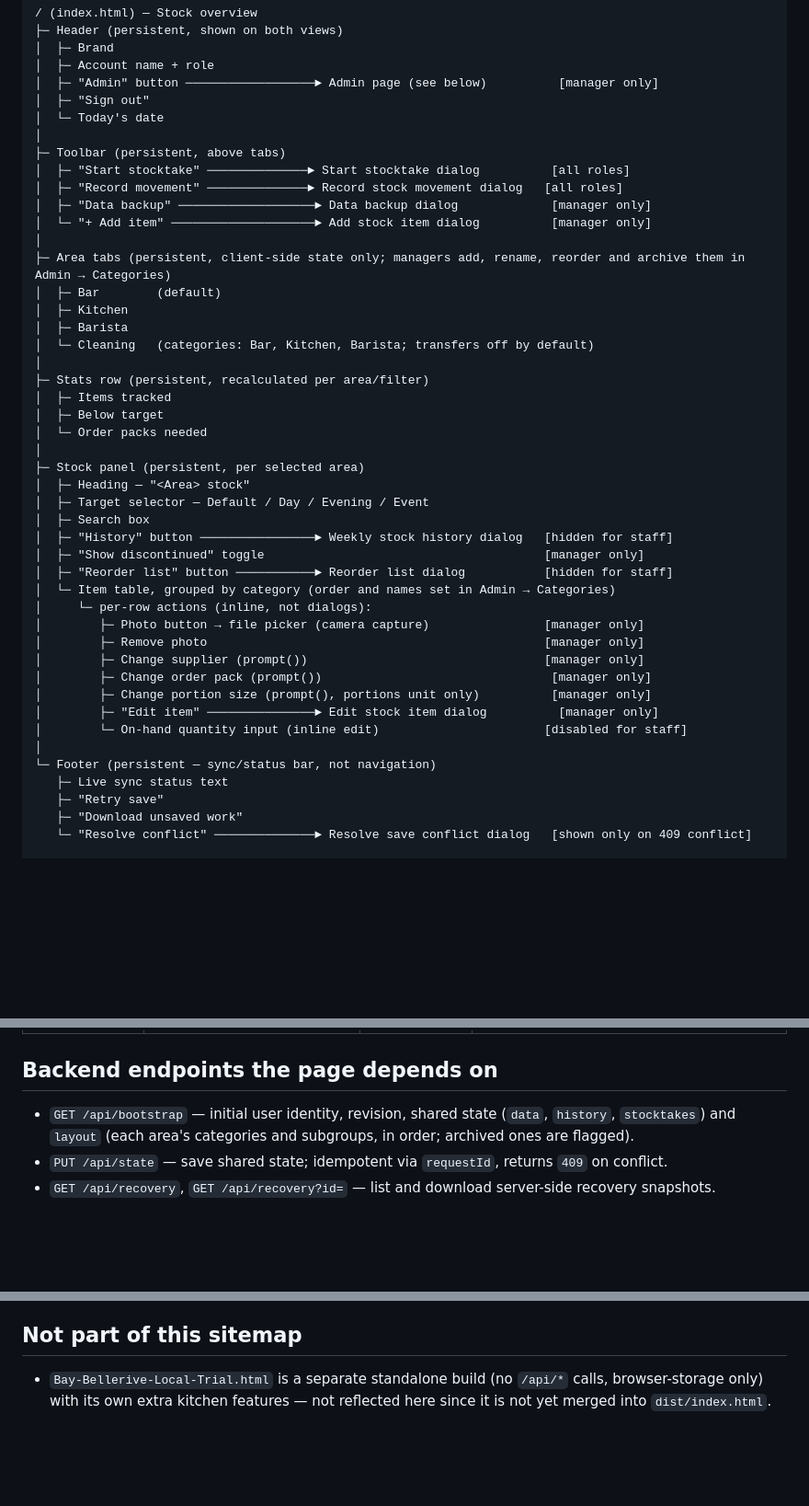
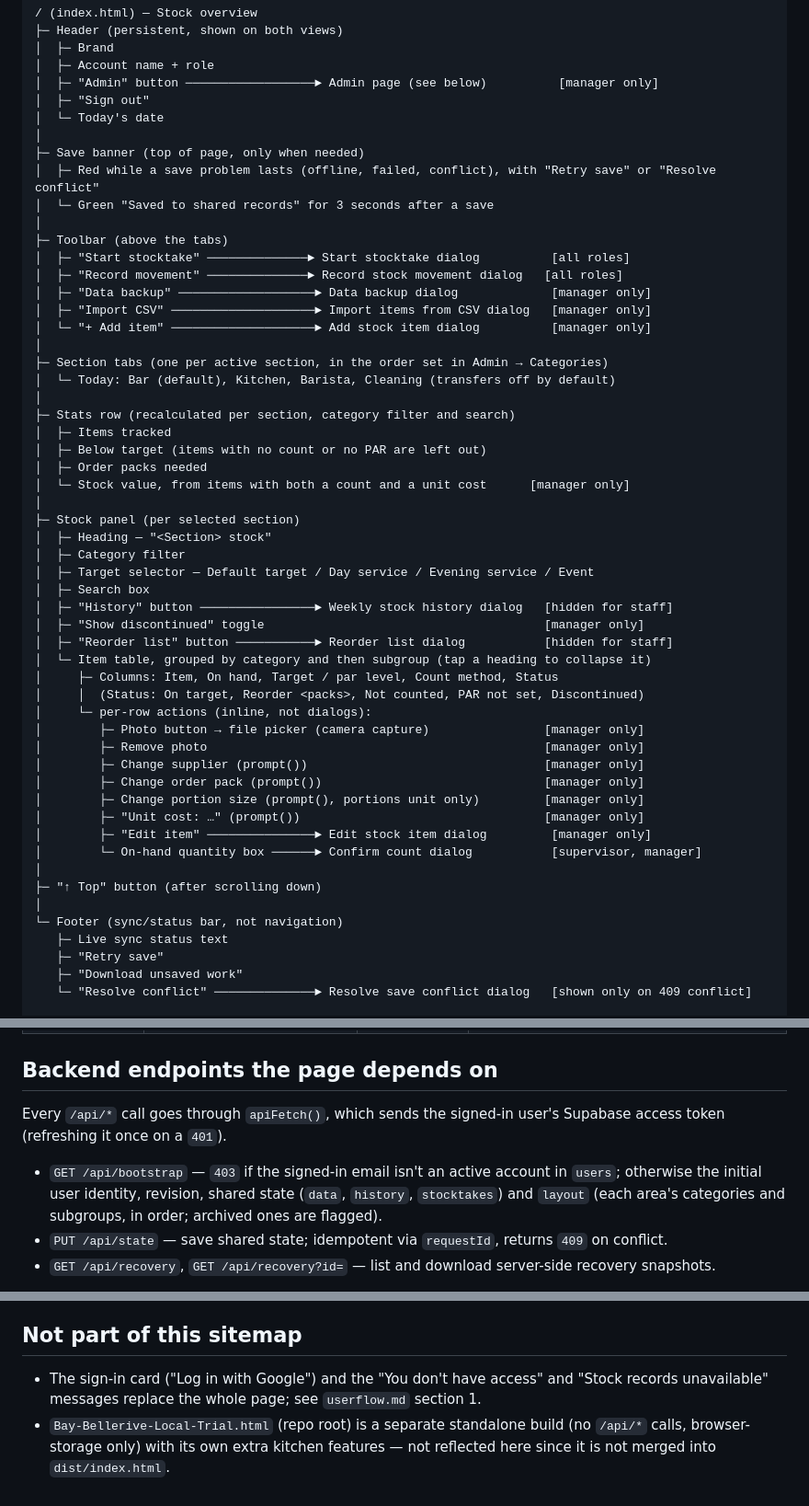
Before and after one commit to linh-luu-bay/stock-control, a Markdown page: project/sitemap.md, 3 parts joined by grey strips. Shown at 92% size. GitHub-like rendering; blank space fills up the shorter version.

```diff
--- a/project/sitemap.md
+++ b/project/sitemap.md
@@ -11,41 +11,50 @@ The shared frontend is a single HTML page. It has two views: the **Stock overvie
 │  ├─ "Sign out"
 │  └─ Today's date
 │
-├─ Toolbar (persistent, above tabs)
+├─ Save banner (top of page, only when needed)
+│  ├─ Red while a save problem lasts (offline, failed, conflict), with "Retry save" or "Resolve conflict"
+│  └─ Green "Saved to shared records" for 3 seconds after a save
+│
+├─ Toolbar (above the tabs)
 │  ├─ "Start stocktake" ──────────────► Start stocktake dialog          [all roles]
 │  ├─ "Record movement" ──────────────► Record stock movement dialog   [all roles]
 │  ├─ "Data backup" ───────────────────► Data backup dialog             [manager only]
+│  ├─ "Import CSV" ────────────────────► Import items from CSV dialog   [manager only]
 │  └─ "+ Add item" ────────────────────► Add stock item dialog          [manager only]
 │
-├─ Area tabs (persistent, client-side state only; managers add, rename, reorder and archive them in Admin → Categories)
-│  ├─ Bar        (default)
-│  ├─ Kitchen
-│  ├─ Barista
-│  └─ Cleaning   (categories: Bar, Kitchen, Barista; transfers off by default)
+├─ Section tabs (one per active section, in the order set in Admin → Categories)
+│  └─ Today: Bar (default), Kitchen, Barista, Cleaning (transfers off by default)
 │
-├─ Stats row (persistent, recalculated per area/filter)
+├─ Stats row (recalculated per section, category filter and search)
 │  ├─ Items tracked
-│  ├─ Below target
-│  └─ Order packs needed
+│  ├─ Below target (items with no count or no PAR are left out)
+│  ├─ Order packs needed
+│  └─ Stock value, from items with both a count and a unit cost      [manager only]
 │
-├─ Stock panel (persistent, per selected area)
-│  ├─ Heading — "<Area> stock"
-│  ├─ Target selector — Default / Day / Evening / Event
+├─ Stock panel (per selected section)
+│  ├─ Heading — "<Section> stock"
+│  ├─ Category filter
+│  ├─ Target selector — Default target / Day service / Evening service / Event
 │  ├─ Search box
 │  ├─ "History" button ────────────────► Weekly stock history dialog   [hidden for staff]
 │  ├─ "Show discontinued" toggle                                       [manager only]
 │  ├─ "Reorder list" button ───────────► Reorder list dialog           [hidden for staff]
-│  └─ Item table, grouped by category (order and names set in Admin → Categories)
+│  └─ Item table, grouped by category and then subgroup (tap a heading to collapse it)
+│     ├─ Columns: Item, On hand, Target / par level, Count method, Status
+│     │  (Status: On target, Reorder <packs>, Not counted, PAR not set, Discontinued)
 │     └─ per-row actions (inline, not dialogs):
 │        ├─ Photo button → file picker (camera capture)                [manager only]
 │        ├─ Remove photo                                               [manager only]
 │        ├─ Change supplier (prompt())                                 [manager only]
-│        ├─ Change order pack (prompt())                                [manager only]
-│        ├─ Change portion size (prompt(), portions unit only)          [manager only]
-│        ├─ "Edit item" ───────────────► Edit stock item dialog          [manager only]
-│        └─ On-hand quantity input (inline edit)                       [disabled for staff]
+│        ├─ Change order pack (prompt())                               [manager only]
+│        ├─ Change portion size (prompt(), portions unit only)         [manager only]
+│        ├─ "Unit cost: …" (prompt())                                  [manager only]
+│        ├─ "Edit item" ───────────────► Edit stock item dialog         [manager only]
+│        └─ On-hand quantity box ──────► Confirm count dialog           [supervisor, manager]
 │
-└─ Footer (persistent — sync/status bar, not navigation)
+├─ "↑ Top" button (after scrolling down)
+│
+└─ Footer (sync/status bar, not navigation)
    ├─ Live sync status text
    ├─ "Retry save"
    ├─ "Download unsaved work"
@@ -111,7 +123,9 @@ The shared frontend is a single HTML page. It has two views: the **Stock overvie
 
 ## Backend endpoints the page depends on
 
-- `GET /api/bootstrap` — initial user identity, revision, shared state (`data`, `history`, `stocktakes`) and `layout` (each area's categories and subgroups, in order; archived ones are flagged).
+Every `/api/*` call goes through `apiFetch()`, which sends the signed-in user's Supabase access token (refreshing it once on a `401`).
+
+- `GET /api/bootstrap` — `403` if the signed-in email isn't an active account in `users`; otherwise the initial user identity, revision, shared state (`data`, `history`, `stocktakes`) and `layout` (each area's categories and subgroups, in order; archived ones are flagged).
 - `PUT /api/state` — save shared state; idempotent via `requestId`, returns `409` on conflict.
 - `GET /api/recovery`, `GET /api/recovery?id=` — list and download server-side recovery snapshots.
 
@@ -126,4 +140,5 @@ Admin routes. Every `/api/admin/*` route and `/api/users` returns `403` ("Only m
 
 ## Not part of this sitemap
 
-- `Bay-Bellerive-Local-Trial.html` is a separate standalone build (no `/api/*` calls, browser-storage only) with its own extra kitchen features — not reflected here since it is not yet merged into `dist/index.html`.
+- The sign-in card ("Log in with Google") and the "You don't have access" and "Stock records unavailable" messages replace the whole page; see `userflow.md` section 1.
+- `Bay-Bellerive-Local-Trial.html` (repo root) is a separate standalone build (no `/api/*` calls, browser-storage only) with its own extra kitchen features — not reflected here since it is not merged into `dist/index.html`.
```
Also changed, not shown: other parts of project/sitemap.md (+6 -3 lines), project/userflow.md (+30 -16 lines).
